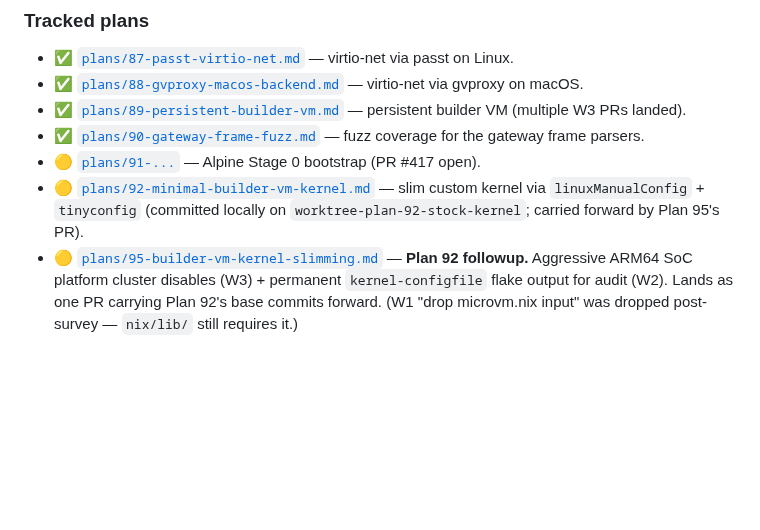
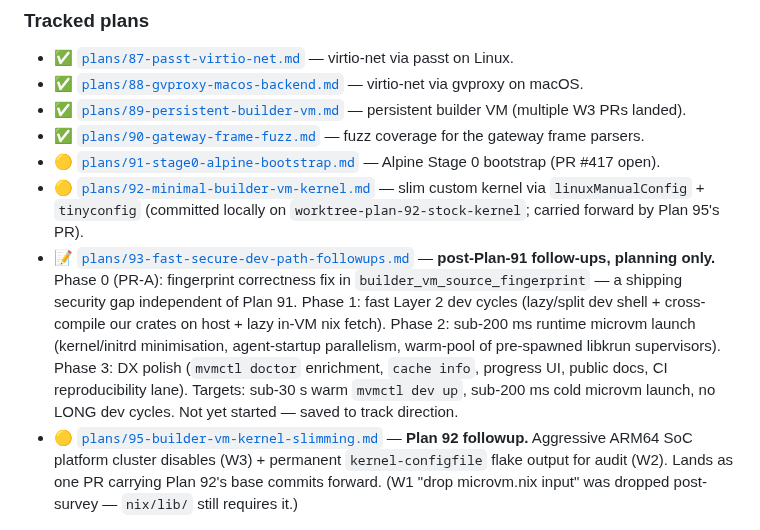
Before and after one commit to auser/mvm, a Markdown page: specs/SPRINT.md, the part around the change. Drawn GitHub-style; blank space fills up the shorter version.

```diff
--- a/specs/SPRINT.md
+++ b/specs/SPRINT.md
@@ -1789,8 +1789,9 @@ don't fall off.
 - ✅ [`plans/88-gvproxy-macos-backend.md`](plans/88-gvproxy-macos-backend.md) — virtio-net via gvproxy on macOS.
 - ✅ [`plans/89-persistent-builder-vm.md`](plans/89-persistent-builder-vm.md) — persistent builder VM (multiple W3 PRs landed).
 - ✅ [`plans/90-gateway-frame-fuzz.md`](plans/90-gateway-frame-fuzz.md) — fuzz coverage for the gateway frame parsers.
-- 🟡 [`plans/91-...`](plans/) — Alpine Stage 0 bootstrap (PR #417 open).
+- 🟡 [`plans/91-stage0-alpine-bootstrap.md`](plans/91-stage0-alpine-bootstrap.md) — Alpine Stage 0 bootstrap (PR #417 open).
 - 🟡 [`plans/92-minimal-builder-vm-kernel.md`](plans/92-minimal-builder-vm-kernel.md) — slim custom kernel via `linuxManualConfig` + `tinyconfig` (committed locally on `worktree-plan-92-stock-kernel`; carried forward by Plan 95's PR).
+- 📝 [`plans/93-fast-secure-dev-path-followups.md`](plans/93-fast-secure-dev-path-followups.md) — **post-Plan-91 follow-ups, planning only.** Phase 0 (PR-A): fingerprint correctness fix in `builder_vm_source_fingerprint` — a shipping security gap independent of Plan 91. Phase 1: fast Layer 2 dev cycles (lazy/split dev shell + cross-compile our crates on host + lazy in-VM nix fetch). Phase 2: sub-200 ms runtime microvm launch (kernel/initrd minimisation, agent-startup parallelism, warm-pool of pre-spawned libkrun supervisors). Phase 3: DX polish (`mvmctl doctor` enrichment, `cache info`, progress UI, public docs, CI reproducibility lane). Targets: sub-30 s warm `mvmctl dev up`, sub-200 ms cold microvm launch, no LONG dev cycles. Not yet started — saved to track direction.
 - 🟡 [`plans/95-builder-vm-kernel-slimming.md`](plans/95-builder-vm-kernel-slimming.md) — **Plan 92 followup.** Aggressive ARM64 SoC platform cluster disables (W3) + permanent `kernel-configfile` flake output for audit (W2). Lands as one PR carrying Plan 92's base commits forward. (W1 "drop microvm.nix input" was dropped post-survey — `nix/lib/` still requires it.)
 
 ### Sprint 54 success criteria
```
Also changed, not shown: specs/plans/93-fast-secure-dev-path-followups.md (added, +311 -0 lines).
